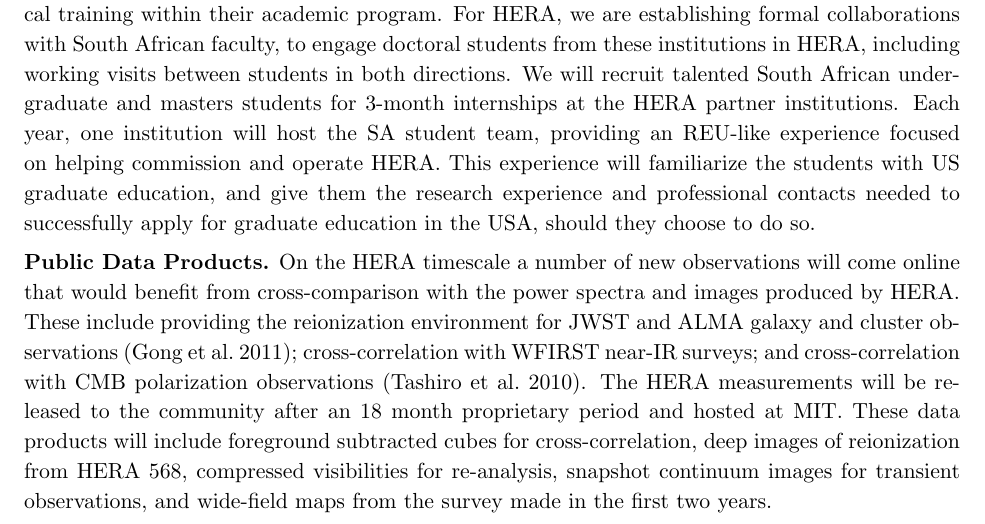
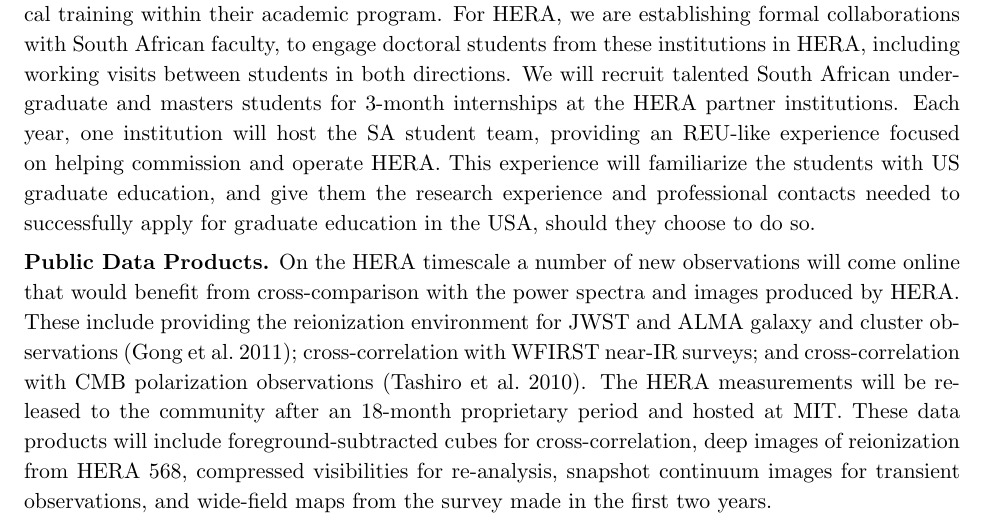
Before and after one commit to AaronParsons/strawman, a LaTeX paper (msip_pre/proj_description.tex): part of page 7 of 10, cut so that both start at the same text. Compiled offline with pdfLaTeX.

Commit message:
Couple more hyphenations.

```diff
--- a/msip_pre/proj_description.tex
+++ b/msip_pre/proj_description.tex
@@ -595,8 +595,8 @@ benefit from cross-comparison with the power spectra and images produced by
 HERA. These include providing the reionization environment for JWST and ALMA
 galaxy and cluster observations \citep{gong_et_al2011}; cross-correlation with WFIRST near-IR surveys;
 and cross-correlation with CMB polarization observations \citep{tashiro_et_al2010}. The HERA measurements
-will be released to the community after an 18~month proprietary period and
-hosted at MIT. These data products will include foreground subtracted cubes for
+will be released to the community after an 18-month proprietary period and
+hosted at MIT. These data products will include foreground-subtracted cubes for
 cross-correlation, deep images of reionization from HERA~568, compressed
 visibilities for re-analysis, snapshot continuum images for transient
 observations, and wide-field maps from the survey made in the first two years.
```
